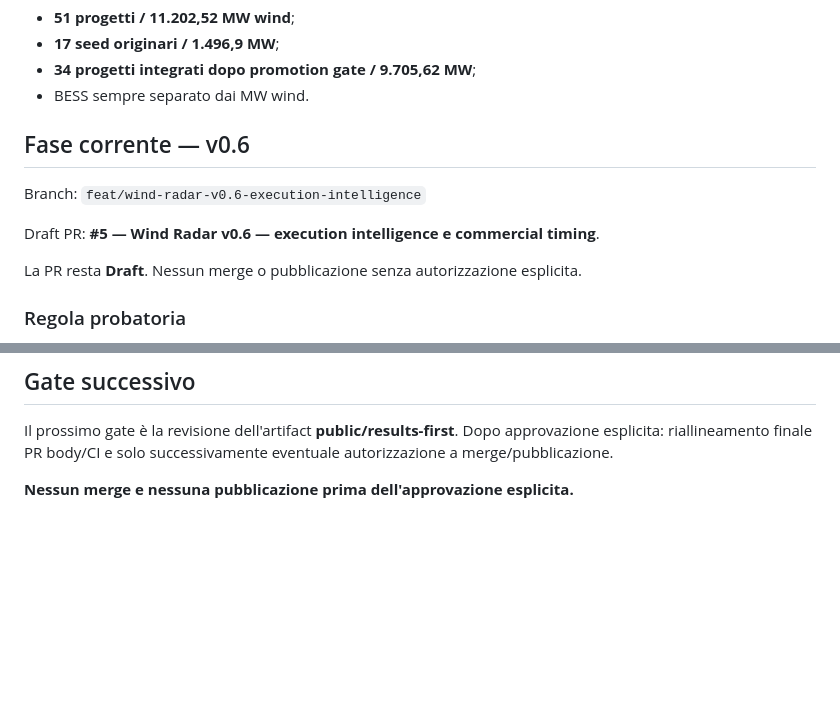
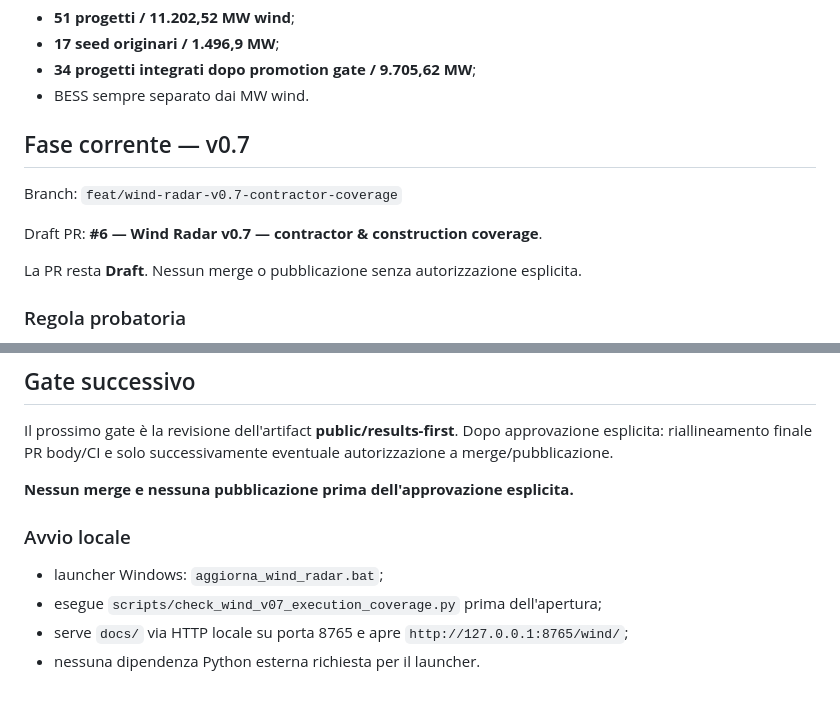
Before and after one commit to EmAnzi3/project_radar_mvp, a Markdown page: CURRENT_STATE.md, 2 parts joined by grey strips. Rendered like a GitHub page; blank space fills up the shorter version.

Commit message:
docs: align Wind Radar v0.7 current state

```diff
--- a/CURRENT_STATE.md
+++ b/CURRENT_STATE.md
@@ -10,11 +10,11 @@ Baseline canonica invariata:
 - **34 progetti integrati dopo promotion gate / 9.705,62 MW**;
 - BESS sempre separato dai MW wind.
 
-## Fase corrente — v0.6
+## Fase corrente — v0.7
 
-Branch: `feat/wind-radar-v0.6-execution-intelligence`
+Branch: `feat/wind-radar-v0.7-contractor-coverage`
 
-Draft PR: **#5 — Wind Radar v0.6 — execution intelligence e commercial timing**.
+Draft PR: **#6 — Wind Radar v0.7 — contractor & construction coverage**.
 
 La PR resta **Draft**. Nessun merge o pubblicazione senza autorizzazione esplicita.
 
@@ -125,3 +125,11 @@ L'ultimo full live smoke completato prima delle modifiche UI results-first è **
 Il prossimo gate è la revisione dell'artifact **public/results-first**. Dopo approvazione esplicita: riallineamento finale PR body/CI e solo successivamente eventuale autorizzazione a merge/pubblicazione.
 
 **Nessun merge e nessuna pubblicazione prima dell'approvazione esplicita.**
+
+
+### Avvio locale
+
+- launcher Windows: `aggiorna_wind_radar.bat`;
+- esegue `scripts/check_wind_v07_execution_coverage.py` prima dell'apertura;
+- serve `docs/` via HTTP locale su porta 8765 e apre `http://127.0.0.1:8765/wind/`;
+- nessuna dipendenza Python esterna richiesta per il launcher.
```
